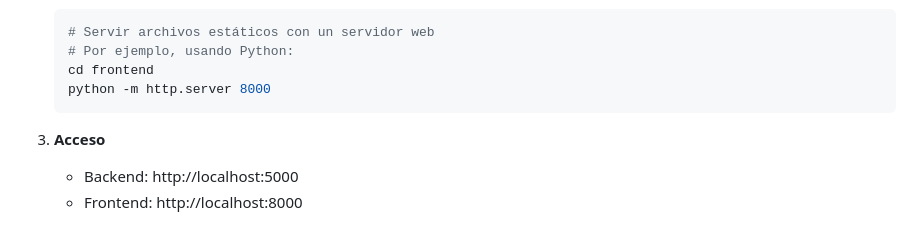
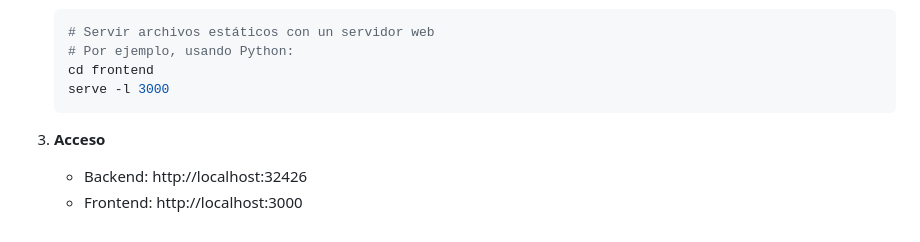
Before and after one commit to juanes2113/FinalWebSem_JuanEstivenEusseRamirez, a Markdown page: deliverables/design.md, the part around the change. Drawn GitHub-style.

Commit message:
Deliverables

````diff
--- a/deliverables/design.md
+++ b/deliverables/design.md
@@ -126,9 +126,9 @@
    # Servir archivos estáticos con un servidor web
    # Por ejemplo, usando Python:
    cd frontend
-   python -m http.server 8000
+   serve -l 3000
    ```
 
 3. **Acceso**
-   - Backend: http://localhost:5000
-   - Frontend: http://localhost:8000
+   - Backend: http://localhost:32426
+   - Frontend: http://localhost:3000
````
